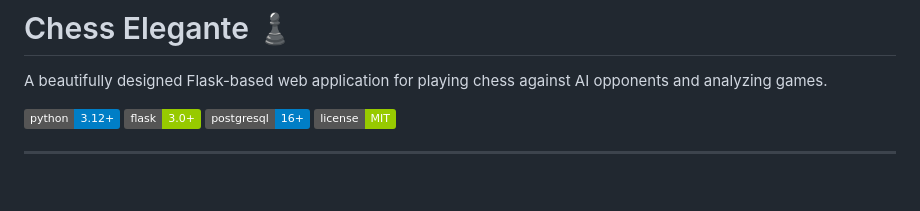
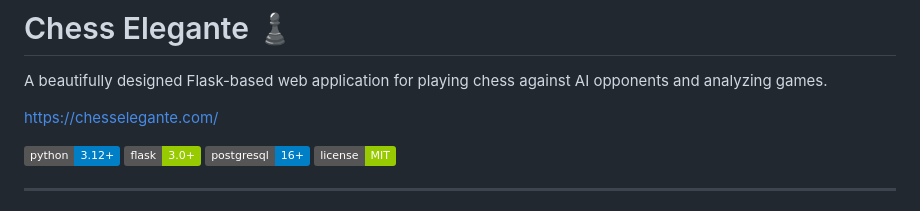
Before and after one commit to jhonyf/chess-elegante, a Markdown page: README.md, the part around the change. GitHub-like rendering; badges without logos; blank space fills up the shorter version.

Commit message:
add site link

```diff
--- a/README.md
+++ b/README.md
@@ -1,6 +1,8 @@
 # Chess Elegante ♟️
 
 A beautifully designed Flask-based web application for playing chess against AI opponents and analyzing games.
+
+https://chesselegante.com/
 
 ![Python](https://img.shields.io/badge/python-3.12+-blue.svg)
 ![Flask](https://img.shields.io/badge/flask-3.0+-green.svg)
```
